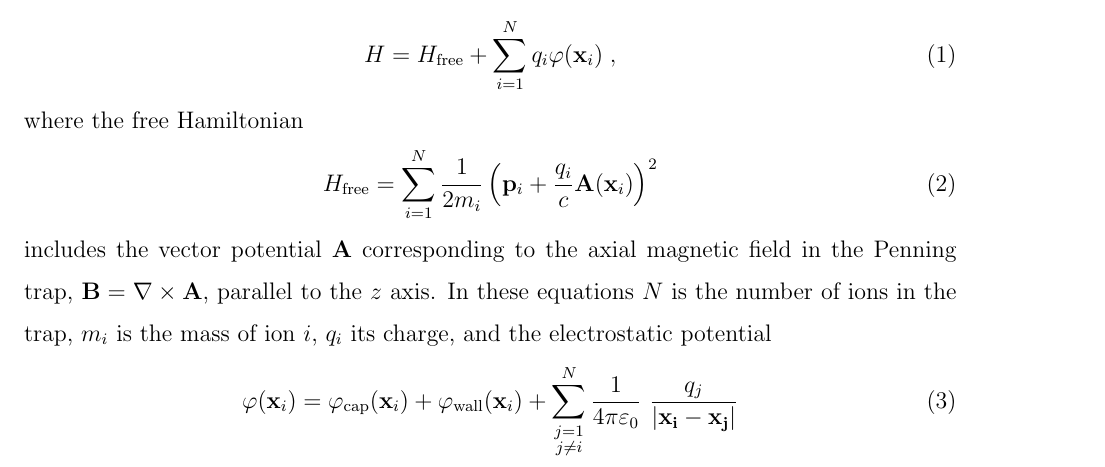
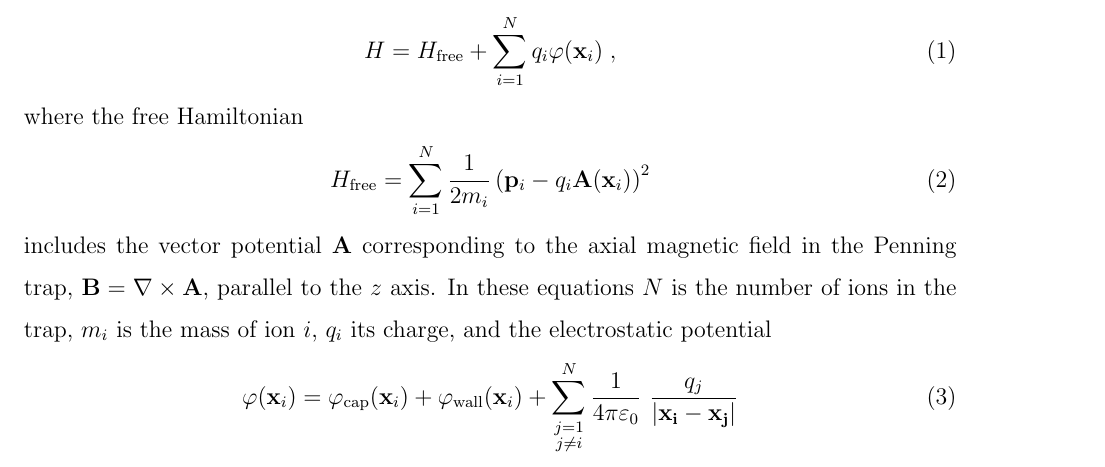
Before and after one commit to d-meiser/ion-trapping-notes, a LaTeX paper (cooling/cooling.tex): part of page 4 of 7, cut so that both start at the same text. Compiled offline with pdfLaTeX.

Commit message:
Fix free Hamiltonian: sign and units.
Will have to double check.

```diff
--- a/cooling/cooling.tex
+++ b/cooling/cooling.tex
@@ -133,8 +133,8 @@ where the free Hamiltonian
 \begin{equation}
   \hfree =
   \sum_{i=1}^N \frac{1}{2m_i}\left(
-    \mathbf{p}_i +
-    \frac{q_i}{c}\mathbf{A}(\mathbf{x}_i) \right)^2
+    \mathbf{p}_i -
+    q_i\mathbf{A}(\mathbf{x}_i) \right)^2
 \end{equation}
 includes the vector potential $\mathbf{A}$ corresponding to the
 axial magnetic field in the Penning trap, $\mathbf{B} =
```
